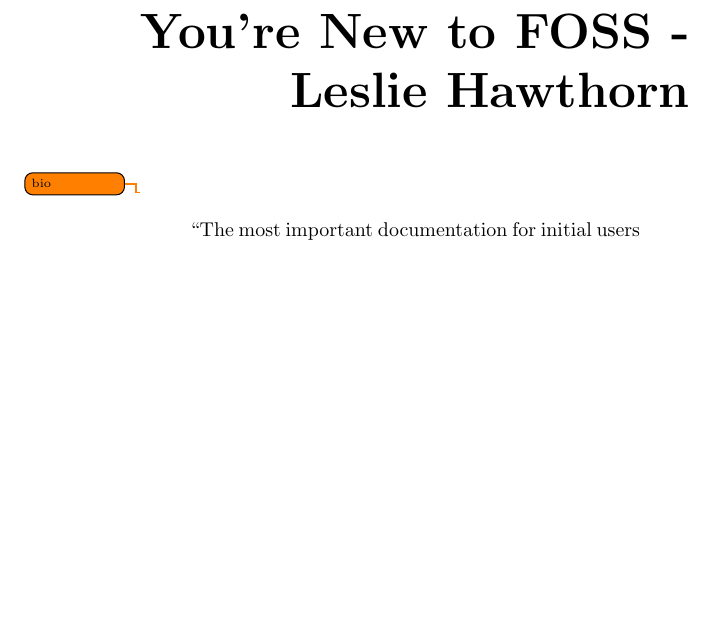
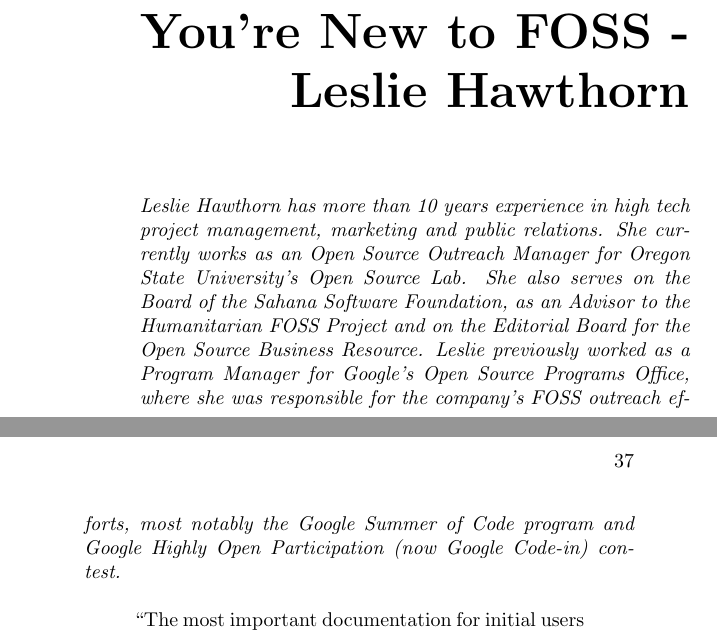
Before and after one commit to Open-Advice/Open-Advice, a LaTeX thesis (Open-Advice.tex, which reads mentoringrecruiting/LeslieHawthorn.tex): part of page 44 of 186 before the commit and two parts of pages 44 and 45 of 186 after it, the two joined at a grey line, cut so that both start at the same text, the shorter picture padded with empty space. Compiled offline with pdfLaTeX.

Commit message:
add bio for Leslie

```diff
--- a/mentoringrecruiting/LeslieHawthorn.tex
+++ b/mentoringrecruiting/LeslieHawthorn.tex
@@ -1,5 +1,7 @@
 \chapter{You’ll Eventually Know Everything They’ve Forgotten: Facing Down Your Intimidation When You’re New to FOSS - Leslie Hawthorn}
-\todo{bio}
+
+\textit{Leslie Hawthorn has more than 10 years experience in high tech project management, marketing and public relations. She currently works as an Open Source Outreach Manager for Oregon State University’s Open Source Lab. She also serves on the Board of the Sahana Software Foundation, as an Advisor to the Humanitarian FOSS Project and on the Editorial Board for the Open Source Business Resource. Leslie previously worked as a Program Manager for Google’s Open Source Programs Office, where she was responsible for the company’s FOSS outreach efforts, most notably the Google Summer of Code program and Google Highly Open Participation (now Google Code-in) contest.}
+
 \begin{quote}
 ``The most important documentation for initial users is the basics: how to quickly set up the software, an overview of how it works, perhaps some guides to doing common tasks. Yet these are exactly the things the writers of the documentation know all too well—so well that it can be difficult for them to see things from the reader's point of view, and to laboriously spell out the steps that (to the writers) seem so obvious as to be unworthy of mention.'' -- Karl Fogel, Producing Open Source Software                                                                                                                                                                                                                                                                                                                                                                                                                                                                                                                       \end{quote}
 
```
